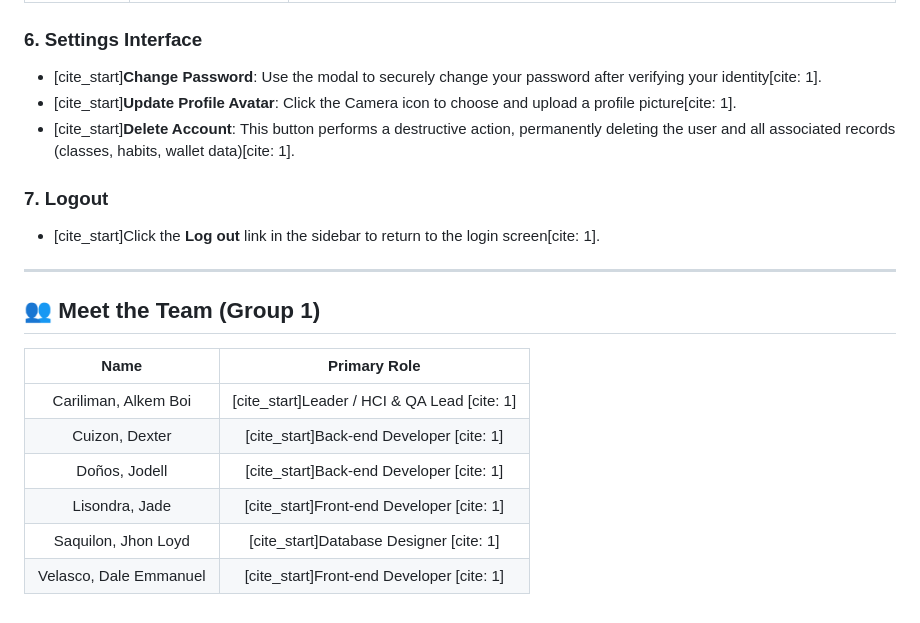
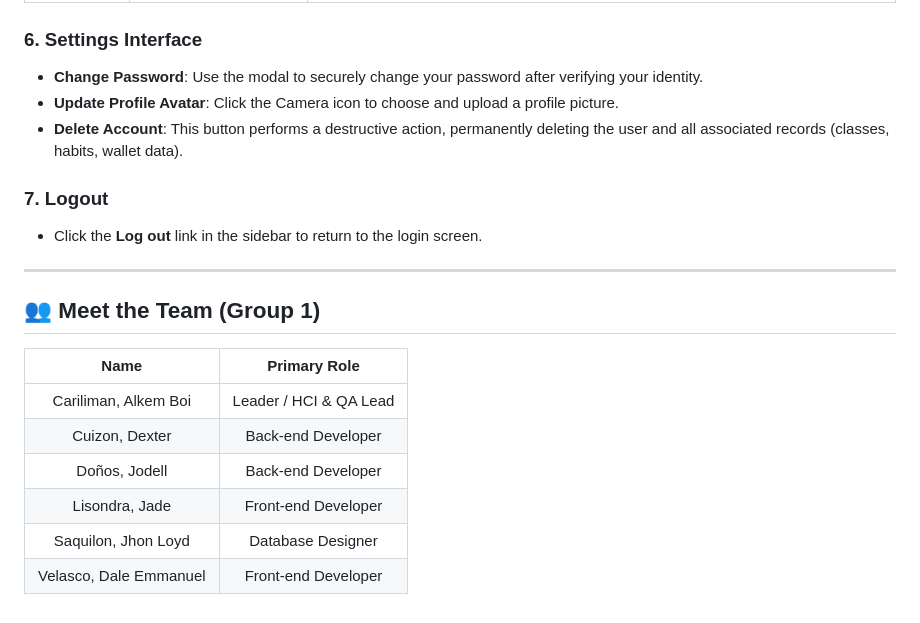
Before and after one commit to Blackcodehihub/Group1_StudyTrack, a Markdown page: README.md, the part around the change printed below. GitHub-like rendering.

```diff
--- a/README.md
+++ b/README.md
@@ -61,13 +60,13 @@ StudyTrack is a centralized student productivity system designed to help users m
 
 ### 6. Settings Interface
 
-* [cite_start]**Change Password**: Use the modal to securely change your password after verifying your identity[cite: 1].
-* [cite_start]**Update Profile Avatar**: Click the Camera icon to choose and upload a profile picture[cite: 1].
-* [cite_start]**Delete Account**: This button performs a destructive action, permanently deleting the user and all associated records (classes, habits, wallet data)[cite: 1].
+* **Change Password**: Use the modal to securely change your password after verifying your identity.
+* **Update Profile Avatar**: Click the Camera icon to choose and upload a profile picture.
+* **Delete Account**: This button performs a destructive action, permanently deleting the user and all associated records (classes, habits, wallet data).
 
 ### 7. Logout
 
-* [cite_start]Click the **Log out** link in the sidebar to return to the login screen[cite: 1].
+* Click the **Log out** link in the sidebar to return to the login screen.
 
 ---
 
@@ -75,9 +74,9 @@ StudyTrack is a centralized student productivity system designed to help users m
 
 | Name | Primary Role |
 | :--------------------: | :--------------------: |
-| Cariliman, Alkem Boi | [cite_start]Leader / HCI & QA Lead [cite: 1] |
-| Cuizon, Dexter | [cite_start]Back-end Developer [cite: 1] |
-| Doños, Jodell | [cite_start]Back-end Developer [cite: 1] |
-| Lisondra, Jade | [cite_start]Front-end Developer [cite: 1] |
-| Saquilon, Jhon Loyd | [cite_start]Database Designer [cite: 1] |
-| Velasco, Dale Emmanuel | [cite_start]Front-end Developer [cite: 1] |
+| Cariliman, Alkem Boi | Leader / HCI & QA Lead |
+| Cuizon, Dexter | Back-end Developer |
+| Doños, Jodell | Back-end Developer |
+| Lisondra, Jade | Front-end Developer |
+| Saquilon, Jhon Loyd | Database Designer |
+| Velasco, Dale Emmanuel | Front-end Developer |
```
Also changed, not shown: other parts of README.md (+26 -27 lines).
